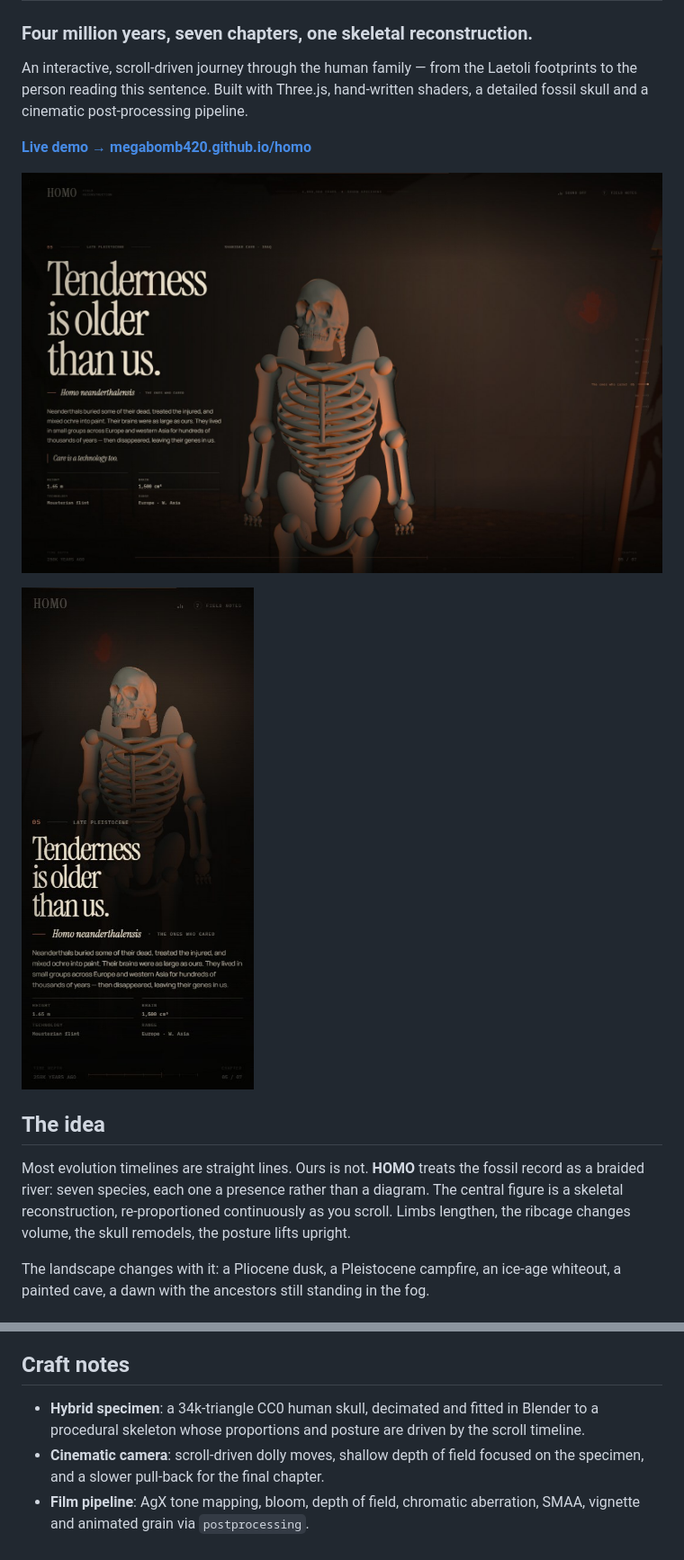
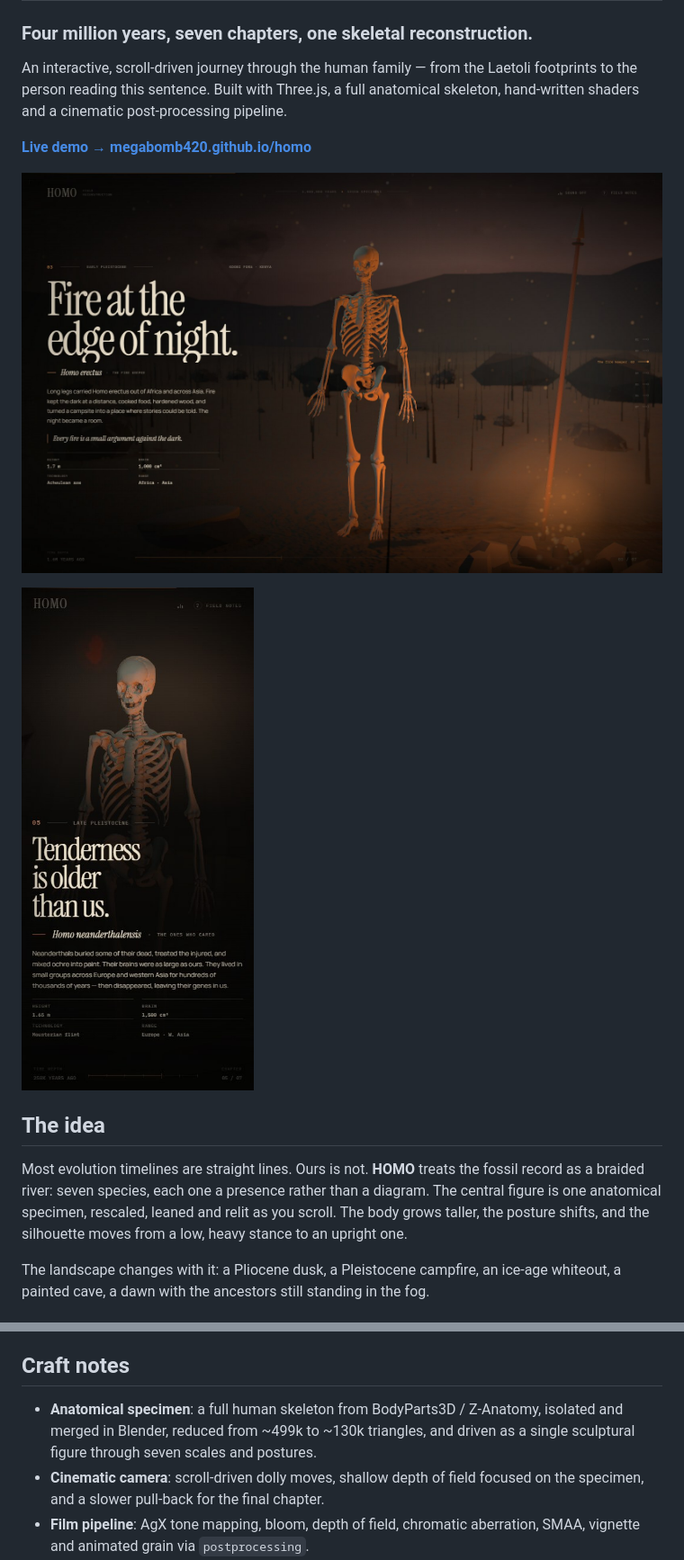
Before and after one commit to megabomb420/homo, a Markdown page: README.md, 2 parts joined by grey strips. Shown at 90% size. Rendered like a GitHub page; pictures changed too: docs/preview-mobile.jpg, docs/preview.jpg.

Commit message:
Replace procedural body with full anatomical skeleton

```diff
--- a/README.md
+++ b/README.md
@@ -2,7 +2,7 @@
 
 ### Four million years, seven chapters, one skeletal reconstruction.
 
-An interactive, scroll-driven journey through the human family — from the Laetoli footprints to the person reading this sentence. Built with Three.js, hand-written shaders, a detailed fossil skull and a cinematic post-processing pipeline.
+An interactive, scroll-driven journey through the human family — from the Laetoli footprints to the person reading this sentence. Built with Three.js, a full anatomical skeleton, hand-written shaders and a cinematic post-processing pipeline.
 
 **[Live demo → megabomb420.github.io/homo](https://megabomb420.github.io/homo/)**
 
@@ -12,7 +12,7 @@ An interactive, scroll-driven journey through the human family — from the Laet
 
 ## The idea
 
-Most evolution timelines are straight lines. Ours is not. **HOMO** treats the fossil record as a braided river: seven species, each one a presence rather than a diagram. The central figure is a skeletal reconstruction, re-proportioned continuously as you scroll. Limbs lengthen, the ribcage changes volume, the skull remodels, the posture lifts upright.
+Most evolution timelines are straight lines. Ours is not. **HOMO** treats the fossil record as a braided river: seven species, each one a presence rather than a diagram. The central figure is one anatomical specimen, rescaled, leaned and relit as you scroll. The body grows taller, the posture shifts, and the silhouette moves from a low, heavy stance to an upright one.
 
 The landscape changes with it: a Pliocene dusk, a Pleistocene campfire, an ice-age whiteout, a painted cave, a dawn with the ancestors still standing in the fog.
 
@@ -39,7 +39,7 @@ The landscape changes with it: a Pliocene dusk, a Pleistocene campfire, an ice-a
 
 ## Craft notes
 
-- **Hybrid specimen**: a 34k-triangle CC0 human skull, decimated and fitted in Blender to a procedural skeleton whose proportions and posture are driven by the scroll timeline.
+- **Anatomical specimen**: a full human skeleton from BodyParts3D / Z-Anatomy, isolated and merged in Blender, reduced from ~499k to ~130k triangles, and driven as a single sculptural figure through seven scales and postures.
 - **Cinematic camera**: scroll-driven dolly moves, shallow depth of field focused on the specimen, and a slower pull-back for the final chapter.
 - **Film pipeline**: AgX tone mapping, bloom, depth of field, chromatic aberration, SMAA, vignette and animated grain via `postprocessing`.
 - **Photographic atmosphere**: a CC0 equirectangular sky panorama feeds a custom cloud/detail shader; PBR normal and roughness maps add scale to the ground.
```
Also changed, not shown: other parts of README.md (+4 -4 lines), ASSETS.md (added, +33 -0 lines), 9 other files.
